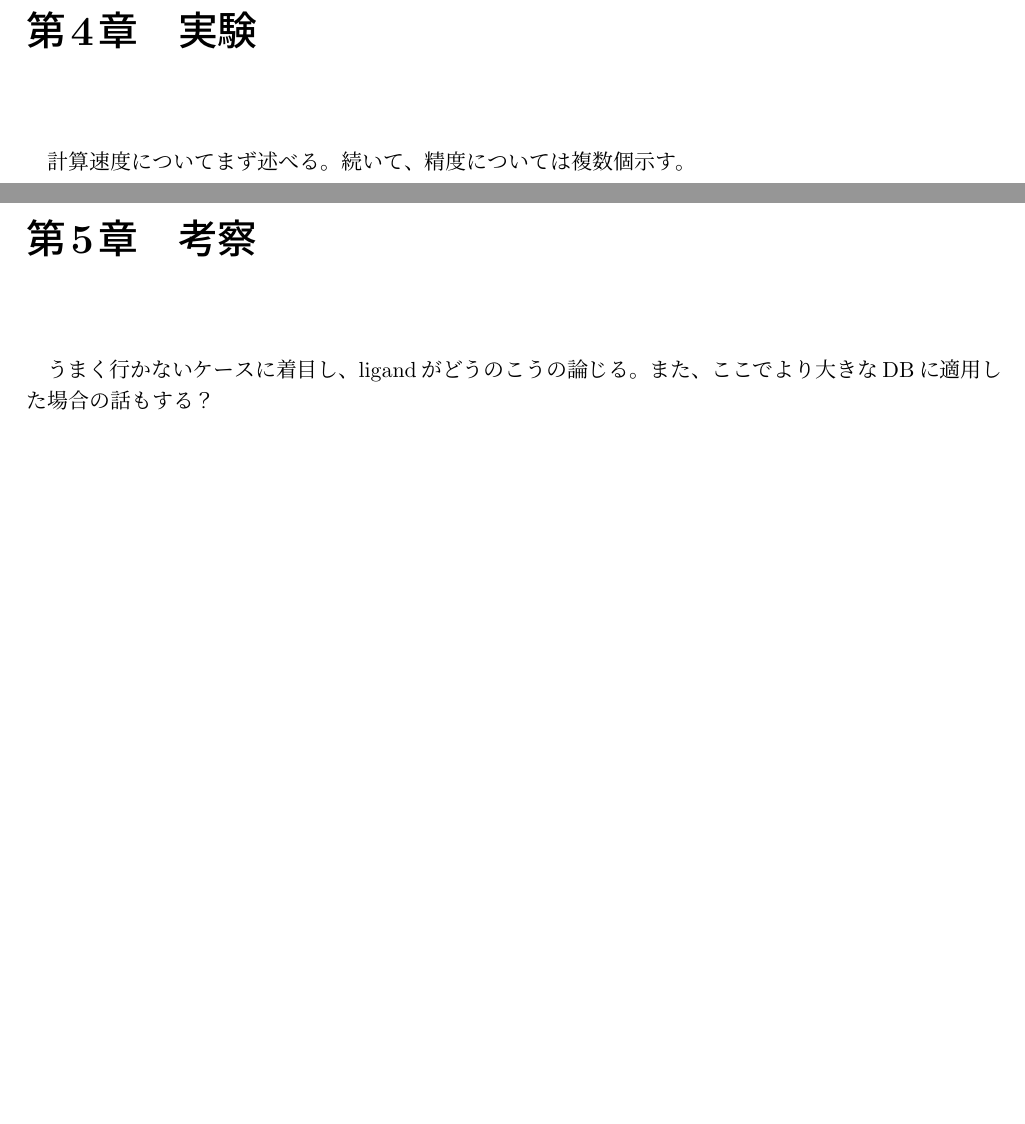
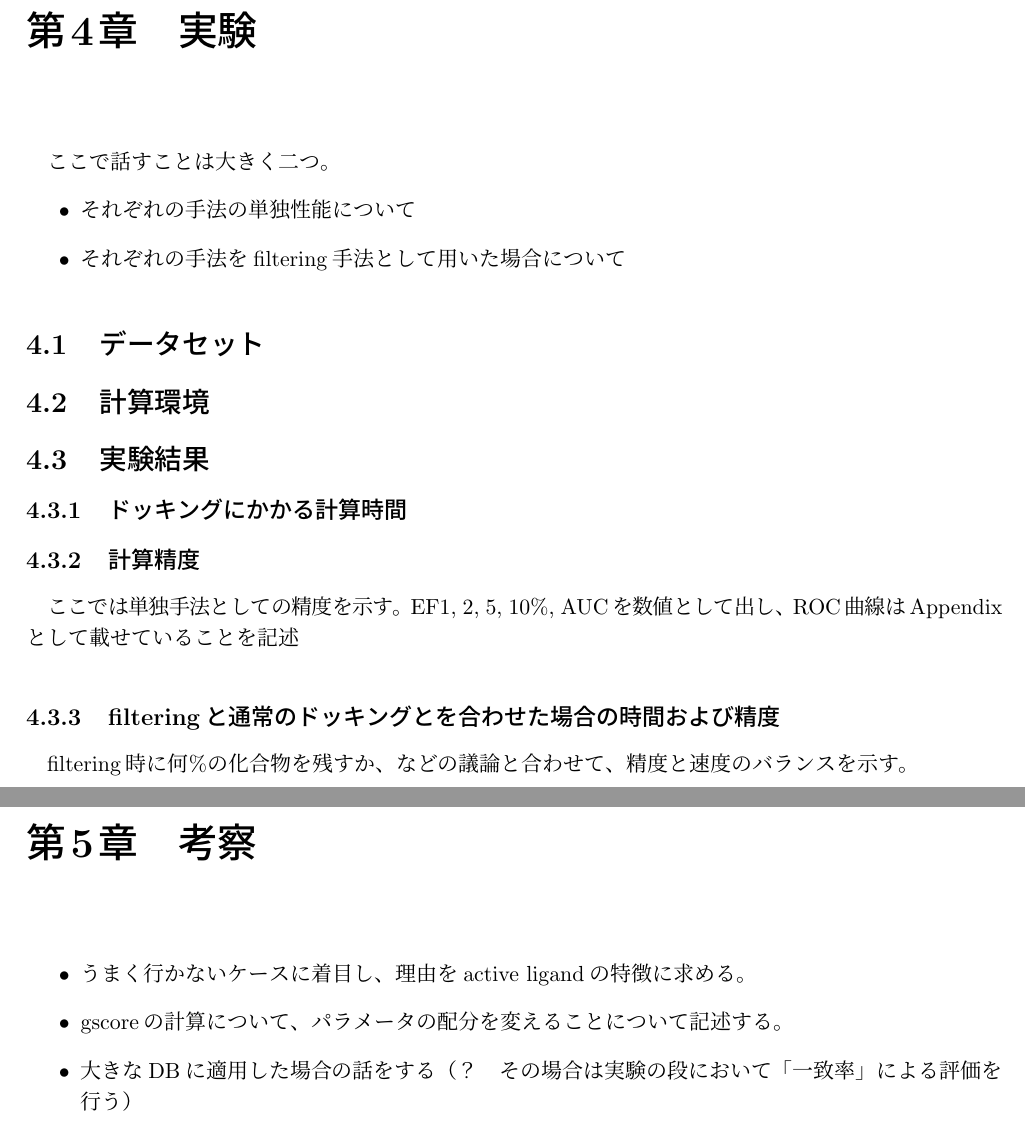
Before and after one commit to bankosho/thesiss, a LaTeX document (main.tex, which reads 4_result.tex, 5_discussion.tex): two parts of pages 7 and 8 of 12, joined at a grey line, cut so that both start at the same text, the shorter picture padded with empty space. Compiled offline with pLaTeX and dvipdfmx; a LaTeX package or settings file that is missing is left out.

Commit message:
章立てや、内容について少し前進させた。まだまだだけど。

```diff
--- a/4_result.tex
+++ b/4_result.tex
@@ -1,3 +1,15 @@
 \chapter{実験}
-計算速度についてまず述べる。
-続いて、精度については複数個示す。
+ここで話すことは大きく二つ。
+\begin{itemize}
+\item それぞれの手法の単独性能について
+\item それぞれの手法をfiltering手法として用いた場合について
+\end{itemize}
+\section{データセット}
+\section{計算環境}
+\section{実験結果}
+\subsection{ドッキングにかかる計算時間}
+\subsection{計算精度}
+ここでは単独手法としての精度を示す。EF1, 2, 5, 10\%, AUCを数値として出し、
+ROC曲線はAppendixとして載せていることを記述
+\subsection{filteringと通常のドッキングとを合わせた場合の時間および精度}
+filtering時に何\%の化合物を残すか、などの議論と合わせて、精度と速度のバランスを示す。
--- a/5_discussion.tex
+++ b/5_discussion.tex
@@ -1,3 +1,6 @@
 \chapter{考察}
-うまく行かないケースに着目し、ligandがどうのこうの論じる。
-また、ここでより大きなDBに適用した場合の話もする？
+\begin{itemize}
+\item うまく行かないケースに着目し、理由をactive ligandの特徴に求める。
+\item gscoreの計算について、パラメータの配分を変えることについて記述する。
+\item 大きなDBに適用した場合の話をする（？　その場合は実験の段において「一致率」による評価を行う）
+\end{itemize}
```
Also changed, not shown: 1_introduction.tex (+10 -1 lines), 2_background.tex (+19 -3 lines), 3_method.tex (+5 -1 lines).
